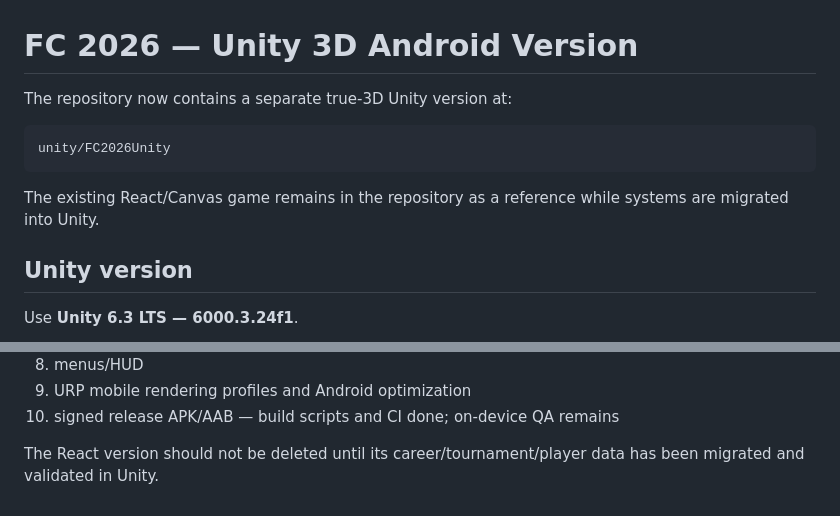
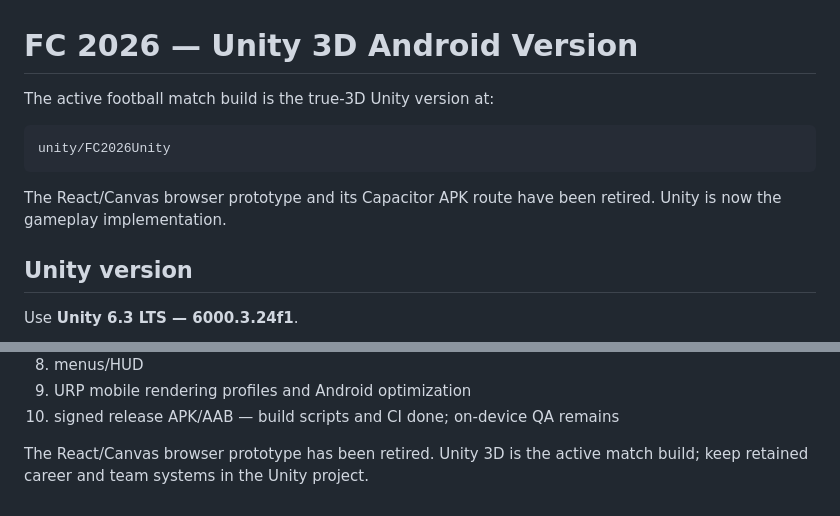
Before and after one commit to Wilberforcedev/FC2026-MOD-Apk, a Markdown page: UNITY_3D.md, 2 parts joined by grey strips. Rendered like a GitHub page.

Commit message:
Document the Unity build as the active game

````diff
--- a/UNITY_3D.md
+++ b/UNITY_3D.md
@@ -1,12 +1,12 @@
 # FC 2026 — Unity 3D Android Version
 
-The repository now contains a separate true-3D Unity version at:
+The active football match build is the true-3D Unity version at:
 
 ```text
 unity/FC2026Unity
 ```
 
-The existing React/Canvas game remains in the repository as a reference while systems are migrated into Unity.
+The React/Canvas browser prototype and its Capacitor APK route have been retired. Unity is now the gameplay implementation.
 
 ## Unity version
 
@@ -220,4 +220,4 @@ The Unity version will progressively take over these systems from the existing p
 9. URP mobile rendering profiles and Android optimization
 10. signed release APK/AAB — build scripts and CI done; on-device QA remains
 
-The React version should not be deleted until its career/tournament/player data has been migrated and validated in Unity.
+The React/Canvas browser prototype has been retired. Unity 3D is the active match build; keep retained career and team systems in the Unity project.
````
